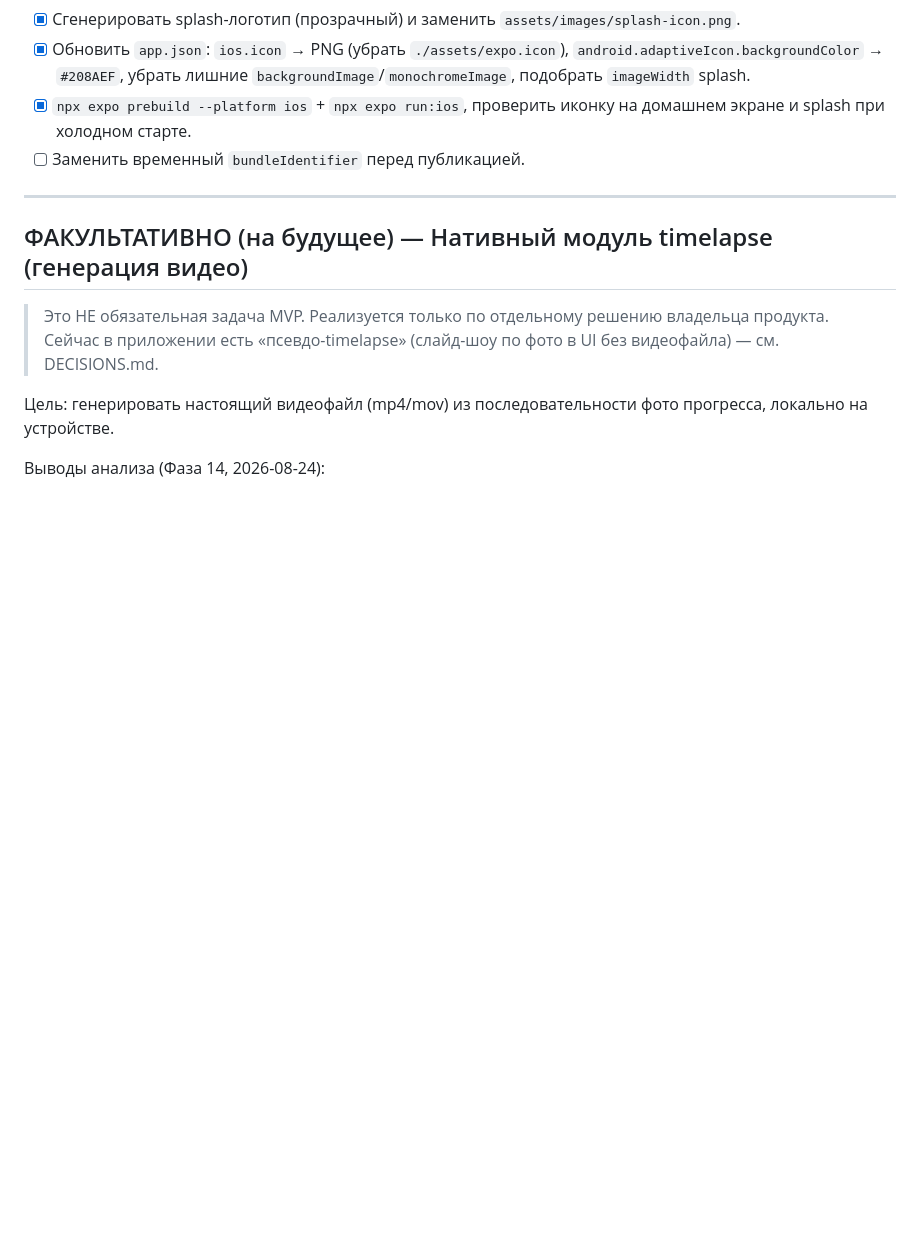
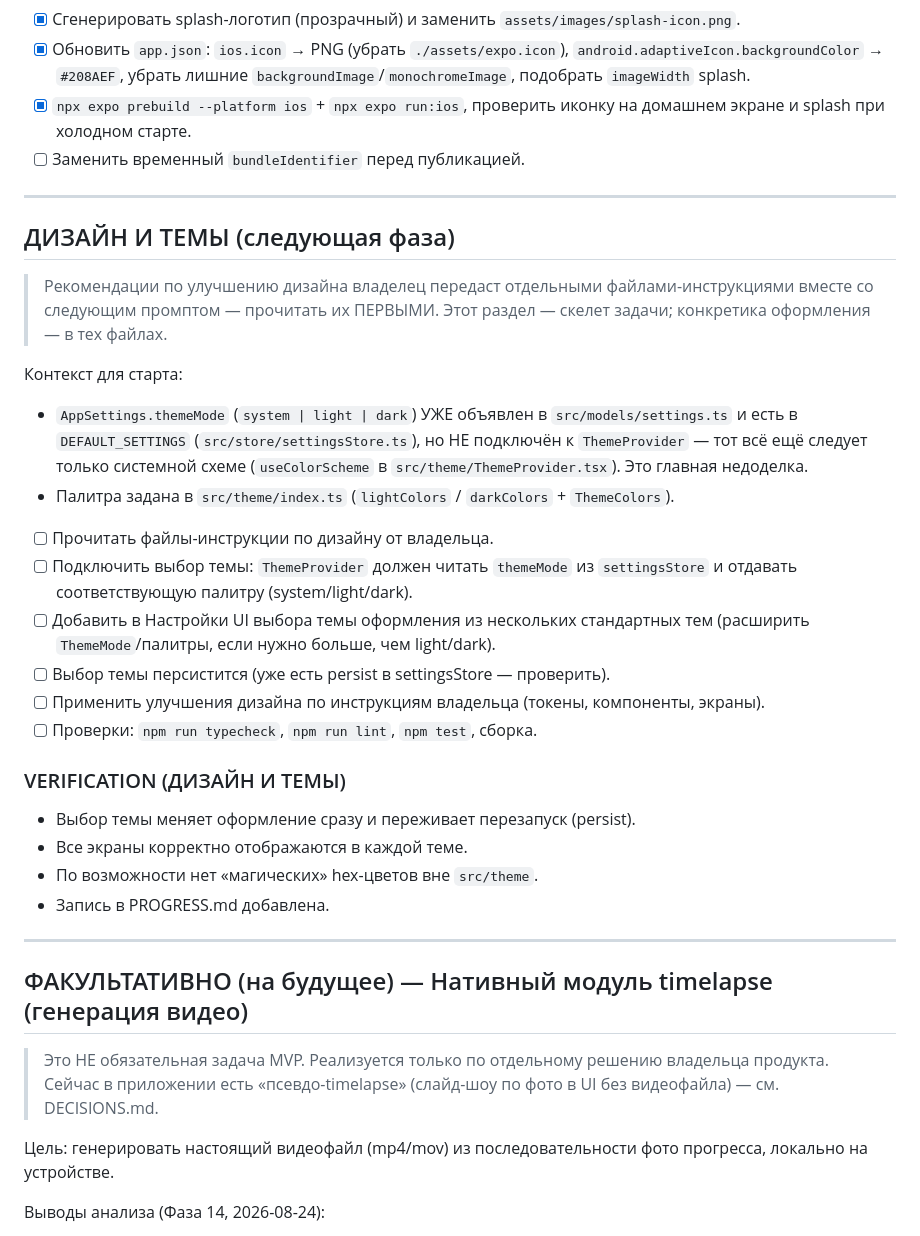
Before and after one commit to AleksMolch/progress-visualizer-app, a Markdown page: TODO.md, the part around the change. Rendered like a GitHub page; blank space fills up the shorter version.

```diff
--- a/TODO.md
+++ b/TODO.md
@@ -514,6 +514,38 @@ npx expo-doctor
 
 ---
 
+## ДИЗАЙН И ТЕМЫ (следующая фаза)
+
+> Рекомендации по улучшению дизайна владелец передаст отдельными
+> файлами-инструкциями вместе со следующим промптом — прочитать их ПЕРВЫМИ.
+> Этот раздел — скелет задачи; конкретика оформления — в тех файлах.
+
+Контекст для старта:
+
+- `AppSettings.themeMode` (`system | light | dark`) УЖЕ объявлен в
+  `src/models/settings.ts` и есть в `DEFAULT_SETTINGS` (`src/store/settingsStore.ts`),
+  но НЕ подключён к `ThemeProvider` — тот всё ещё следует только системной схеме
+  (`useColorScheme` в `src/theme/ThemeProvider.tsx`). Это главная недоделка.
+- Палитра задана в `src/theme/index.ts` (`lightColors` / `darkColors` + `ThemeColors`).
+
+- [ ] Прочитать файлы-инструкции по дизайну от владельца.
+- [ ] Подключить выбор темы: `ThemeProvider` должен читать `themeMode` из
+      `settingsStore` и отдавать соответствующую палитру (system/light/dark).
+- [ ] Добавить в Настройки UI выбора темы оформления из нескольких стандартных
+      тем (расширить `ThemeMode`/палитры, если нужно больше, чем light/dark).
+- [ ] Выбор темы персистится (уже есть persist в settingsStore — проверить).
+- [ ] Применить улучшения дизайна по инструкциям владельца (токены, компоненты, экраны).
+- [ ] Проверки: `npm run typecheck`, `npm run lint`, `npm test`, сборка.
+
+### VERIFICATION (ДИЗАЙН И ТЕМЫ)
+
+- Выбор темы меняет оформление сразу и переживает перезапуск (persist).
+- Все экраны корректно отображаются в каждой теме.
+- По возможности нет «магических» hex-цветов вне `src/theme`.
+- Запись в PROGRESS.md добавлена.
+
+---
+
 ## ФАКУЛЬТАТИВНО (на будущее) — Нативный модуль timelapse (генерация видео)
 
 > Это НЕ обязательная задача MVP. Реализуется только по отдельному решению
```
Also changed, not shown: PROGRESS.md (+41 -11 lines).
